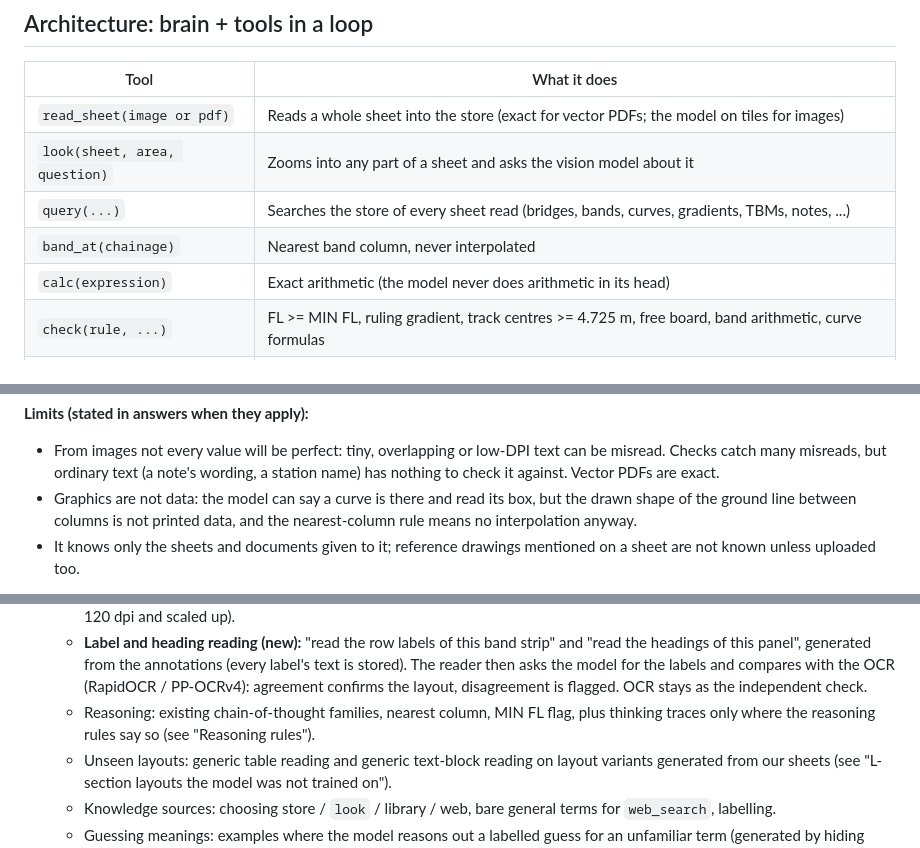
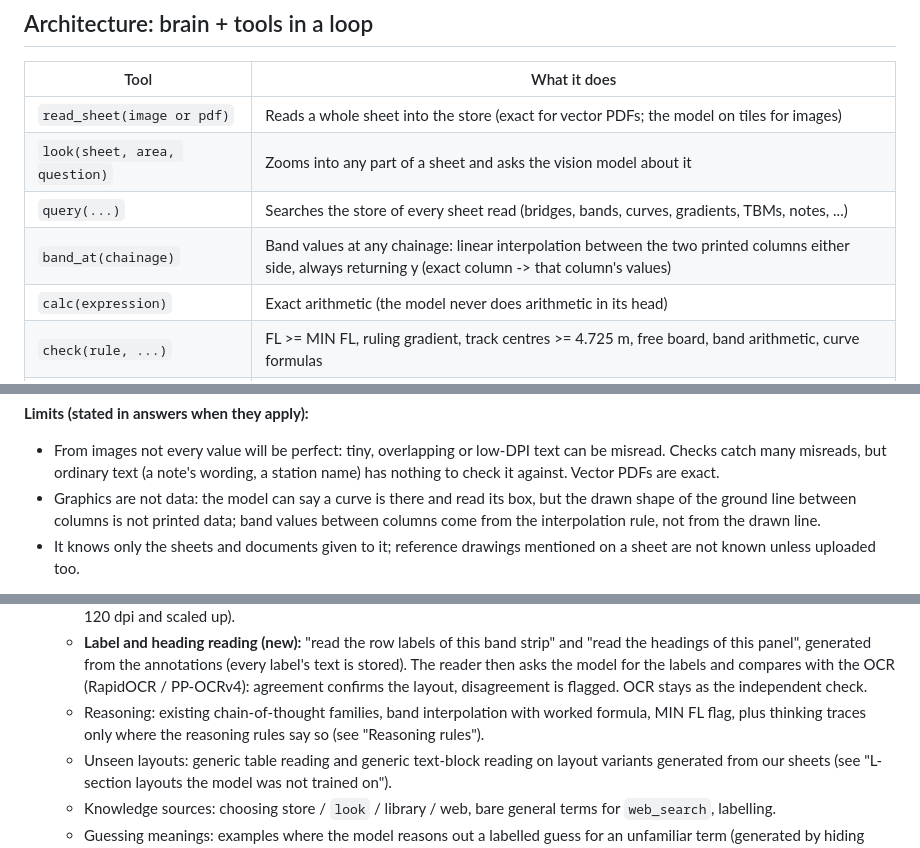
Before and after one commit to ankursingh0604/Fine-Tuning, a Markdown page: docs/V4_PLAN.md, 3 parts joined by grey strips. GitHub-like rendering.

```diff
--- a/docs/V4_PLAN.md
+++ b/docs/V4_PLAN.md
@@ -109,7 +109,7 @@ Expected time per scanned sheet in accuracy mode: roughly 5-15 minutes (to be me
 | `read_sheet(image or pdf)` | Reads a whole sheet into the store (exact for vector PDFs; the model on tiles for images) |
 | `look(sheet, area, question)` | Zooms into any part of a sheet and asks the vision model about it |
 | `query(...)` | Searches the store of every sheet read (bridges, bands, curves, gradients, TBMs, notes, ...) |
-| `band_at(chainage)` | Nearest band column, never interpolated |
+| `band_at(chainage)` | Band values at any chainage: linear interpolation between the two printed columns either side, always returning y (exact column -> that column's values) |
 | `calc(expression)` | Exact arithmetic (the model never does arithmetic in its head) |
 | `check(rule, ...)` | FL >= MIN FL, ruling gradient, track centres >= 4.725 m, free board, band arithmetic, curve formulas |
 | `search_library(query)` | Searches the local reference library (codes, manuals, standards, abbreviation lists) |
@@ -156,7 +156,7 @@ For vector PDFs the same store is filled exactly from `annotate.py` (no model ne
 - From images not every value will be perfect: tiny, overlapping or low-DPI text can be misread. Checks catch many
   misreads, but ordinary text (a note's wording, a station name) has nothing to check it against. Vector PDFs are exact.
 - Graphics are not data: the model can say a curve is there and read its box, but the drawn shape of the ground line
-  between columns is not printed data, and the nearest-column rule means no interpolation anyway.
+  between columns is not printed data; band values between columns come from the interpolation rule, not from the drawn line.
 - It knows only the sheets and documents given to it; reference drawings mentioned on a sheet are not known unless
   uploaded too.
 
@@ -381,7 +384,7 @@ read, not from model reasoning.
      panel", generated from the annotations (every label's text is stored). The reader then asks the model for the
      labels and compares with the OCR (RapidOCR / PP-OCRv4): agreement confirms the layout, disagreement is flagged.
      OCR stays as the independent check.
-   - Reasoning: existing chain-of-thought families, nearest column, MIN FL flag, plus thinking traces only where the
+   - Reasoning: existing chain-of-thought families, band interpolation with worked formula, MIN FL flag, plus thinking traces only where the
      reasoning rules say so (see "Reasoning rules").
    - Unseen layouts: generic table reading and generic text-block reading on layout variants generated from our
      sheets (see "L-section layouts the model was not trained on").
```
Also changed, not shown: other parts of docs/V4_PLAN.md (+7 -4 lines).
